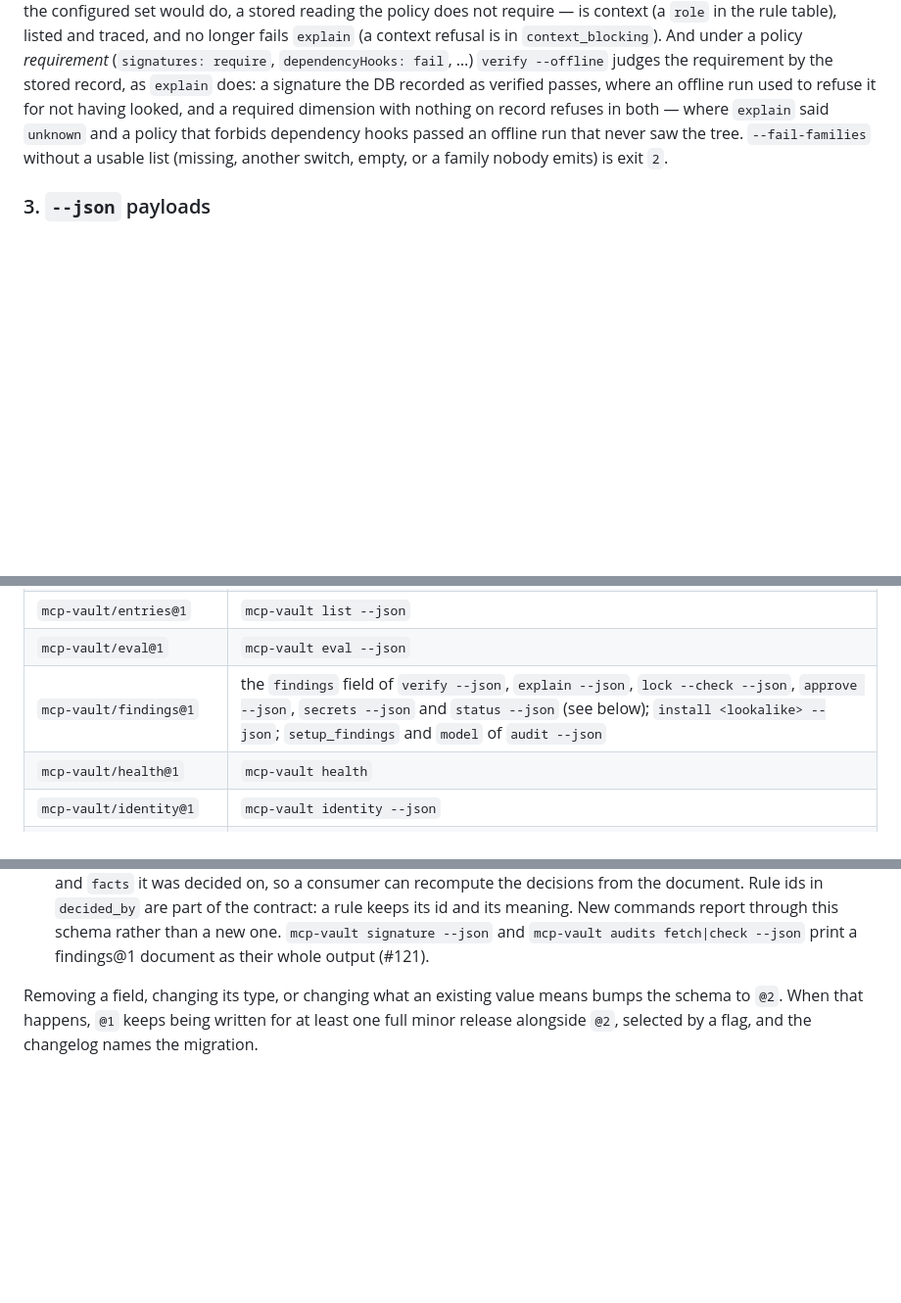
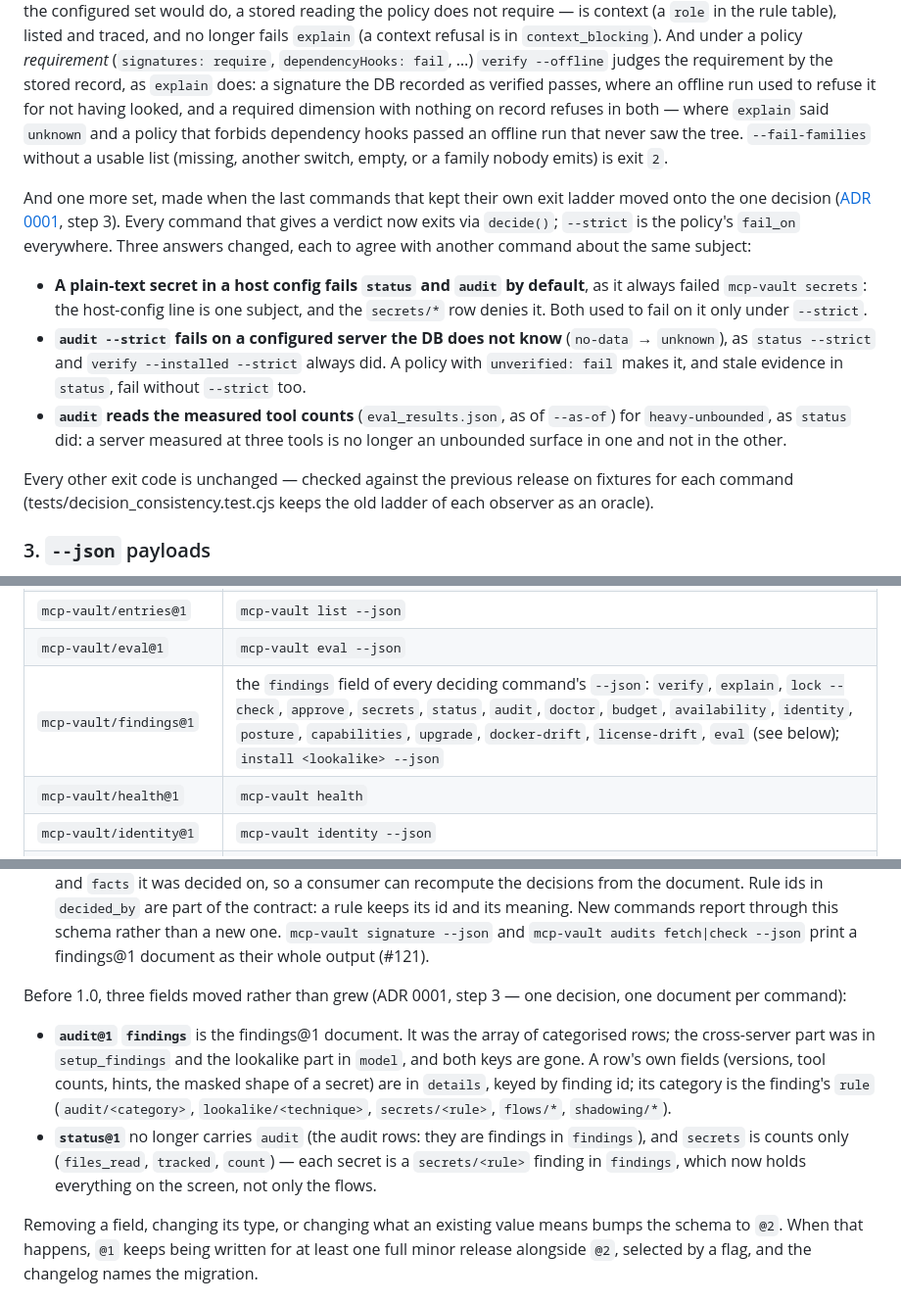
Before and after one commit to froggychips/mcp-skills-vault, a Markdown page: docs/COMPATIBILITY.md, 3 parts joined by grey strips. Shown at 98% size. Rendered like a GitHub page; blank space fills up the shorter version.

```diff
--- a/docs/COMPATIBILITY.md
+++ b/docs/COMPATIBILITY.md
@@ -93,6 +93,28 @@ forbids dependency hooks passed an offline run that never saw the tree.
 `--fail-families` without a usable list (missing, another switch, empty, or a
 family nobody emits) is exit `2`.
 
+And one more set, made when the last commands that kept their own exit ladder
+moved onto the one decision ([ADR 0001](adr/0001-findings-and-time.md), step
+3). Every command that gives a verdict now exits via `decide()`; `--strict` is
+the policy's `fail_on` everywhere. Three answers changed, each to agree with
+another command about the same subject:
+
+- **A plain-text secret in a host config fails `status` and `audit` by
+  default**, as it always failed `mcp-vault secrets`: the host-config line is
+  one subject, and the `secrets/*` row denies it. Both used to fail on it only
+  under `--strict`.
+- **`audit --strict` fails on a configured server the DB does not know**
+  (`no-data` → `unknown`), as `status --strict` and `verify --installed
+  --strict` always did. A policy with `unverified: fail` makes it, and stale
+  evidence in `status`, fail without `--strict` too.
+- **`audit` reads the measured tool counts** (`eval_results.json`, as of
+  `--as-of`) for `heavy-unbounded`, as `status` did: a server measured at three
+  tools is no longer an unbounded surface in one and not in the other.
+
+Every other exit code is unchanged — checked against the previous release on
+fixtures for each command (tests/decision_consistency.test.cjs keeps the old
+ladder of each observer as an oracle).
+
 ### 3. `--json` payloads
 
 Every JSON document this tool writes carries a schema identifier of the form
@@ -120,7 +142,7 @@ Every JSON document this tool writes carries a schema identifier of the form
 | `mcp-vault/doctor@1` | `mcp-vault doctor --json` |
 | `mcp-vault/entries@1` | `mcp-vault list --json` |
 | `mcp-vault/eval@1` | `mcp-vault eval --json` |
-| `mcp-vault/findings@1` | the `findings` field of `verify --json`, `explain --json`, `lock --check --json`, `approve --json`, `secrets --json` and `status --json` (see below); `install <lookalike> --json`; `setup_findings` and `model` of `audit --json` |
+| `mcp-vault/findings@1` | the `findings` field of every deciding command's `--json`: `verify`, `explain`, `lock --check`, `approve`, `secrets`, `status`, `audit`, `doctor`, `budget`, `availability`, `identity`, `posture`, `capabilities`, `upgrade`, `docker-drift`, `license-drift`, `eval` (see below); `install <lookalike> --json` |
 | `mcp-vault/health@1` | `mcp-vault health` |
 | `mcp-vault/identity@1` | `mcp-vault identity --json` |
 | `mcp-vault/license-drift@1` | `mcp-vault license-drift --json` |
@@ -191,6 +213,21 @@ Two things every decision-bearing document now carries, both additive:
   New commands report through this schema rather than a new one.
   `mcp-vault signature --json` and `mcp-vault audits fetch|check --json`
   print a findings@1 document as their whole output (#121).
+
+Before 1.0, three fields moved rather than grew (ADR 0001, step 3 — one
+decision, one document per command):
+
+- **`audit@1` `findings`** is the findings@1 document. It was the array of
+  categorised rows; the cross-server part was in `setup_findings` and the
+  lookalike part in `model`, and both keys are gone. A row's own fields
+  (versions, tool counts, hints, the masked shape of a secret) are in
+  `details`, keyed by finding id; its category is the finding's `rule`
+  (`audit/<category>`, `lookalike/<technique>`, `secrets/<rule>`, `flows/*`,
+  `shadowing/*`).
+- **`status@1`** no longer carries `audit` (the audit rows: they are findings
+  in `findings`), and `secrets` is counts only (`files_read`, `tracked`,
+  `count`) — each secret is a `secrets/<rule>` finding in `findings`, which now
+  holds everything on the screen, not only the flows.
 
 Removing a field, changing its type, or changing what an existing value means
 bumps the schema to `@2`. When that happens, `@1` keeps being written for at
```
Also changed, not shown: README.md (+6 -5 lines), docs/adr/0001-findings-and-time.md (+20 -5 lines).
